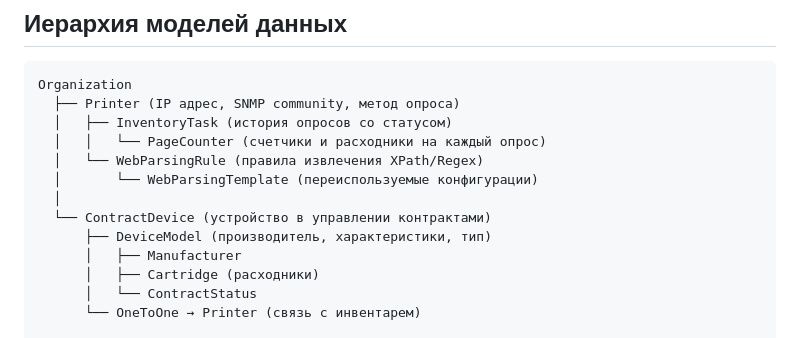
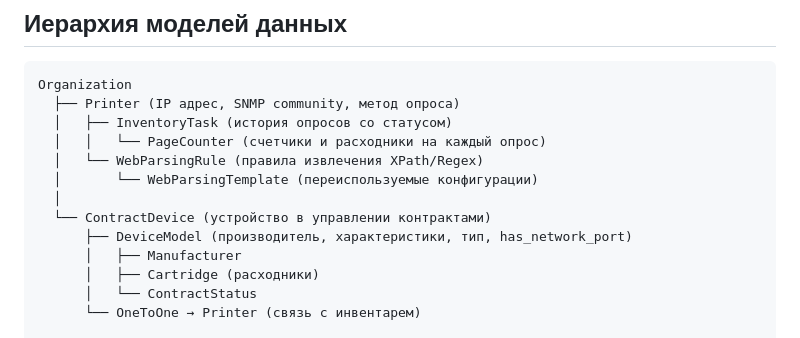
Before and after one commit to hlebuschek/printer-inventory-django, a Markdown page: CLAUDE.md, the part around the change. GitHub-like rendering.

```diff
--- a/CLAUDE.md
+++ b/CLAUDE.md
@@ -151,7 +151,7 @@ Organization
   │       └── WebParsingTemplate (переиспользуемые конфигурации)
   │
   └── ContractDevice (устройство в управлении контрактами)
-      ├── DeviceModel (производитель, характеристики, тип)
+      ├── DeviceModel (производитель, характеристики, тип, has_network_port)
       │   ├── Manufacturer
       │   ├── Cartridge (расходники)
       │   └── ContractStatus
```
Also changed, not shown: CHANGELOG.md (+34 -0 lines).
